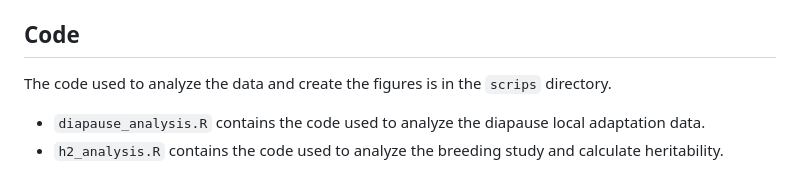
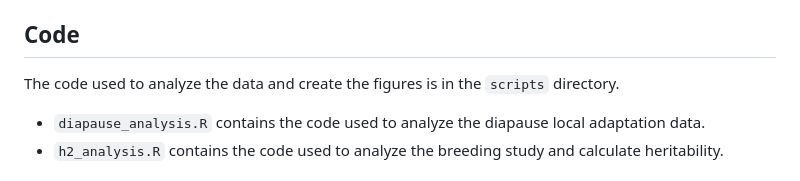
Before and after one commit to elizaic/diapause_analyses, a Markdown page: README.md, the part around the change. Drawn GitHub-style.

Commit message:
Fix typo in directory name from 'scrips' to 'scripts'

```diff
--- a/README.md
+++ b/README.md
@@ -42,7 +42,7 @@ and not all beetles in this dataset were present in the diapause study.
 
 ## Code
 
-The code used to analyze the data and create the figures is in the `scrips` directory.
+The code used to analyze the data and create the figures is in the `scripts` directory.
 
 - `diapause_analysis.R` contains the code used to analyze the diapause local adaptation data.
 - `h2_analysis.R` contains the code used to analyze the breeding study and calculate heritability.
```
